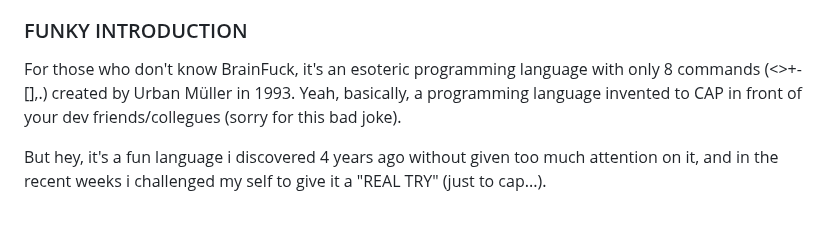
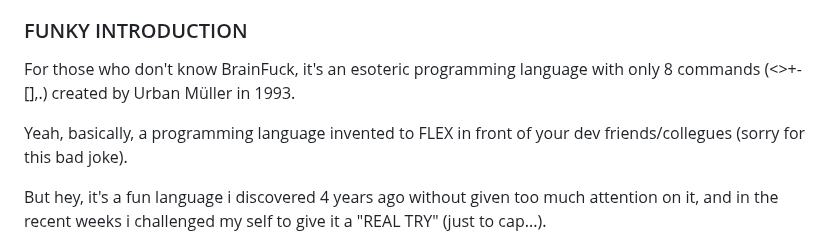
Before and after one commit to Sanix-Darker/sanixdk.xyz, a Markdown page: content/blogs/how-to-make-a-password-generator-using-brainfuck-part-1-3.md, the part around the change. GitHub-like rendering; blank space fills up the shorter version.

Commit message:
fix typo

```diff
--- a/content/blogs/how-to-make-a-password-generator-using-brainfuck-part-1-3.md
+++ b/content/blogs/how-to-make-a-password-generator-using-brainfuck-part-1-3.md
@@ -15,7 +15,8 @@
 ### FUNKY INTRODUCTION
 
 For those who don't know BrainFuck, it's an esoteric programming language with only 8 commands (<>+-[],.) created by Urban Müller in 1993.
-Yeah, basically, a programming language invented to CAP in front of your dev friends/collegues (sorry for this bad joke).
+
+Yeah, basically, a programming language invented to FLEX in front of your dev friends/collegues (sorry for this bad joke).
 
 But hey, it's a fun language i discovered 4 years ago without given too much attention on it, and in the recent weeks i challenged my self to give it a "REAL TRY" (just to cap...).
 
```
